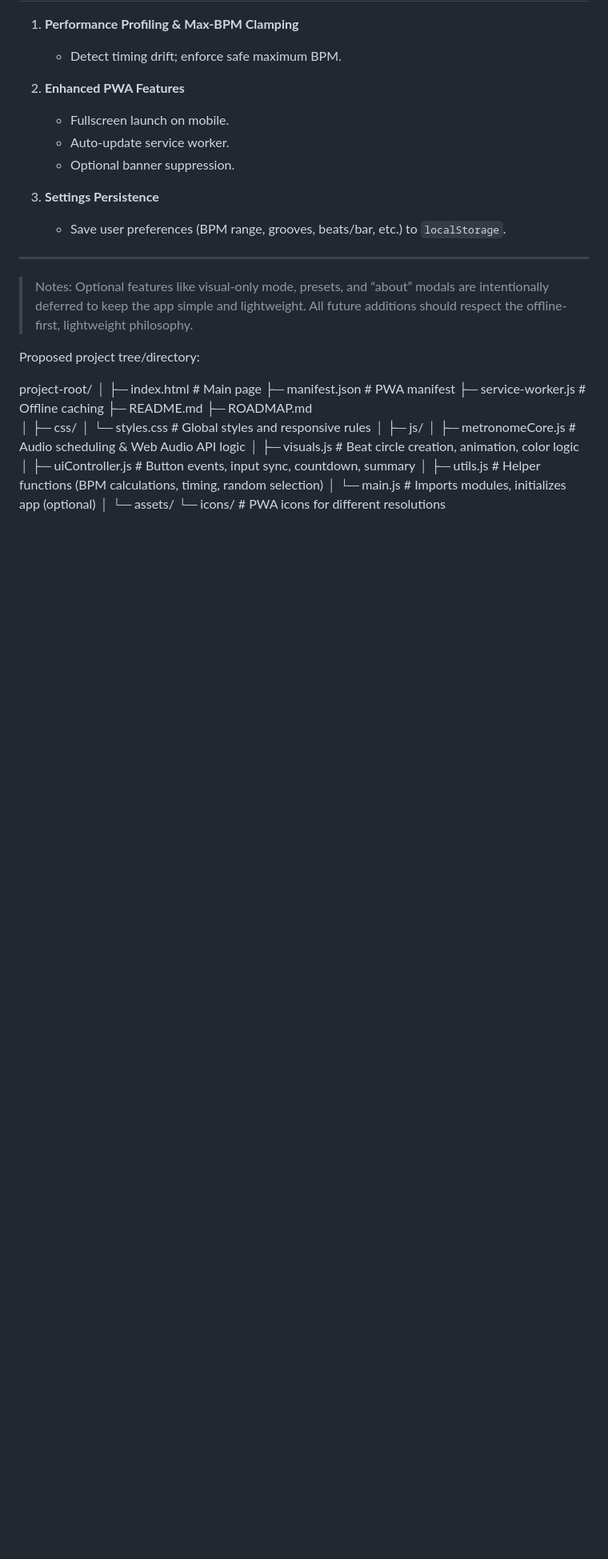
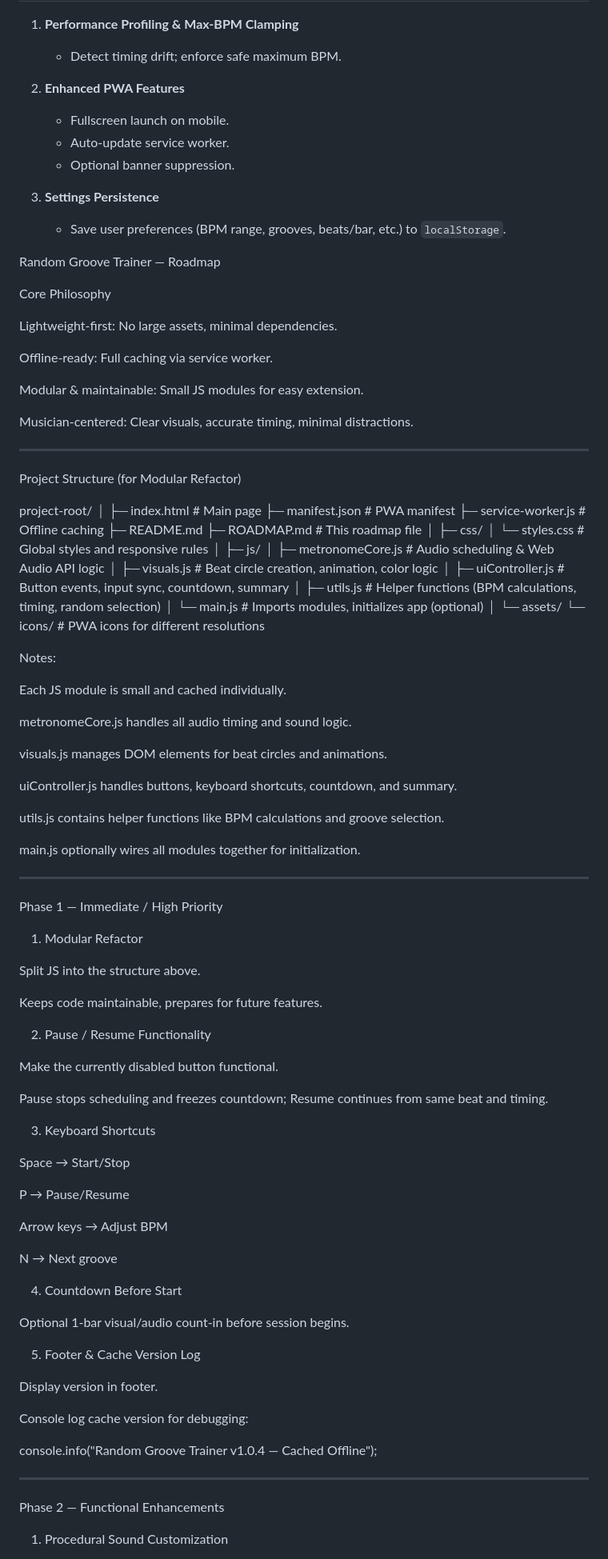
Before and after one commit to InsertCleverNameHere/Drums-Trainer, a Markdown page: roadmap.md, the part around the change printed below. Shown: that part at 80% size. Rendered like a GitHub page; blank space fills up the shorter version.

```diff
--- a/roadmap.md
+++ b/roadmap.md
@@ -75,14 +75,23 @@
 3. **Settings Persistence**
    - Save user preferences (BPM range, grooves, beats/bar, etc.) to `localStorage`.
 
----
+Random Groove Trainer — Roadmap
 
-> Notes: Optional features like visual-only mode, presets, and “about” modals are intentionally deferred to keep the app simple and lightweight. All future additions should respect the offline-first, lightweight philosophy.
+Core Philosophy
+
+Lightweight-first: No large assets, minimal dependencies.
+
+Offline-ready: Full caching via service worker.
+
+Modular & maintainable: Small JS modules for easy extension.
+
+Musician-centered: Clear visuals, accurate timing, minimal distractions.
 
 
 
-Proposed project tree/directory:
+---
 
+Project Structure (for Modular Refactor)
 
 project-root/
 │
@@ -90,7 +99,7 @@ project-root/
 ├─ manifest.json              # PWA manifest
 ├─ service-worker.js          # Offline caching
 ├─ README.md
-├─ ROADMAP.md
+├─ ROADMAP.md                 # This roadmap file
 │
 ├─ css/
 │   └─ styles.css             # Global styles and responsive rules
@@ -104,3 +113,76 @@ project-root/
 │
 └─ assets/
     └─ icons/                 # PWA icons for different resolutions
+
+Notes:
+
+Each JS module is small and cached individually.
+
+metronomeCore.js handles all audio timing and sound logic.
+
+visuals.js manages DOM elements for beat circles and animations.
+
+uiController.js handles buttons, keyboard shortcuts, countdown, and summary.
+
+utils.js contains helper functions like BPM calculations and groove selection.
+
+main.js optionally wires all modules together for initialization.
+
+
+
+---
+
+Phase 1 — Immediate / High Priority
+
+1. Modular Refactor
+
+Split JS into the structure above.
+
+Keeps code maintainable, prepares for future features.
+
+
+
+2. Pause / Resume Functionality
+
+Make the currently disabled button functional.
+
+Pause stops scheduling and freezes countdown; Resume continues from same beat and timing.
+
+
+
+3. Keyboard Shortcuts
+
+Space → Start/Stop
+
+P → Pause/Resume
+
+Arrow keys → Adjust BPM
+
+N → Next groove
+
+
+
+4. Countdown Before Start
+
+Optional 1-bar visual/audio count-in before session begins.
+
+
+
+5. Footer & Cache Version Log
+
+Display version in footer.
+
+Console log cache version for debugging:
+
+
+console.info("Random Groove Trainer v1.0.4 — Cached Offline");
+
+
+
+
+---
+
+Phase 2 — Functional Enhancements
+
+1. Procedural Sound Customization
+
```
Also changed, not shown: other parts of roadmap.md (+81 -0 lines).
